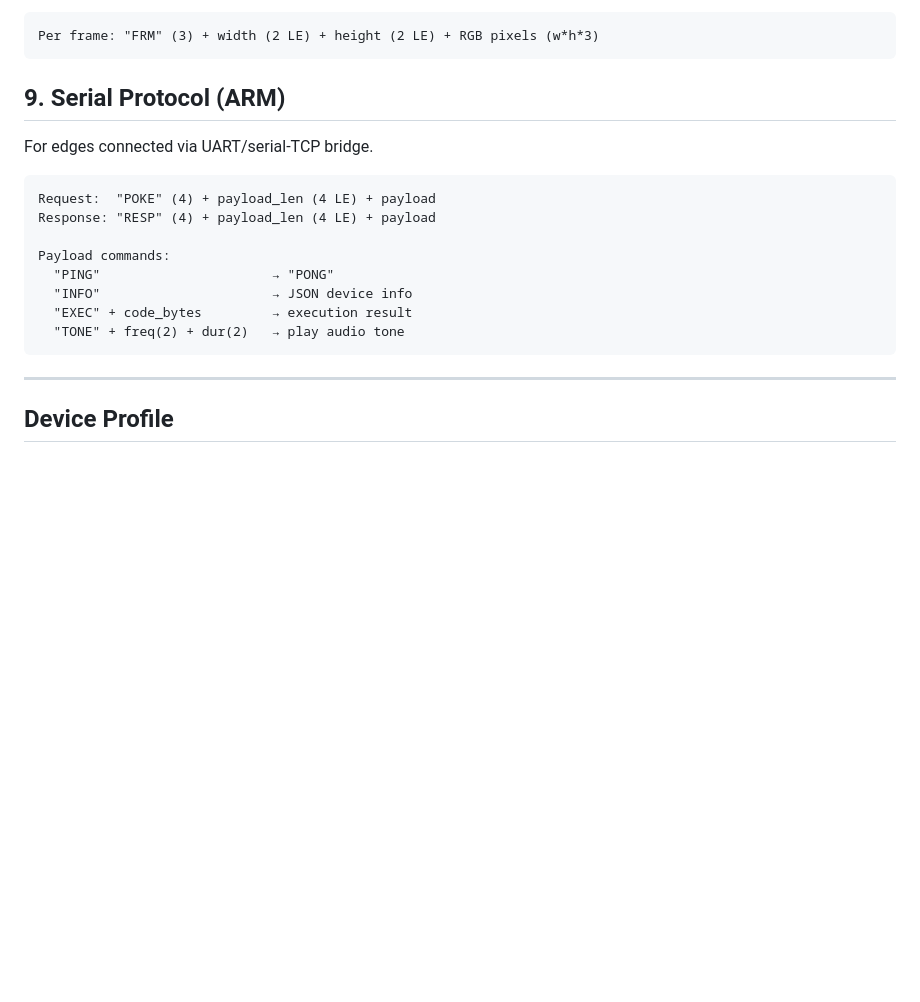
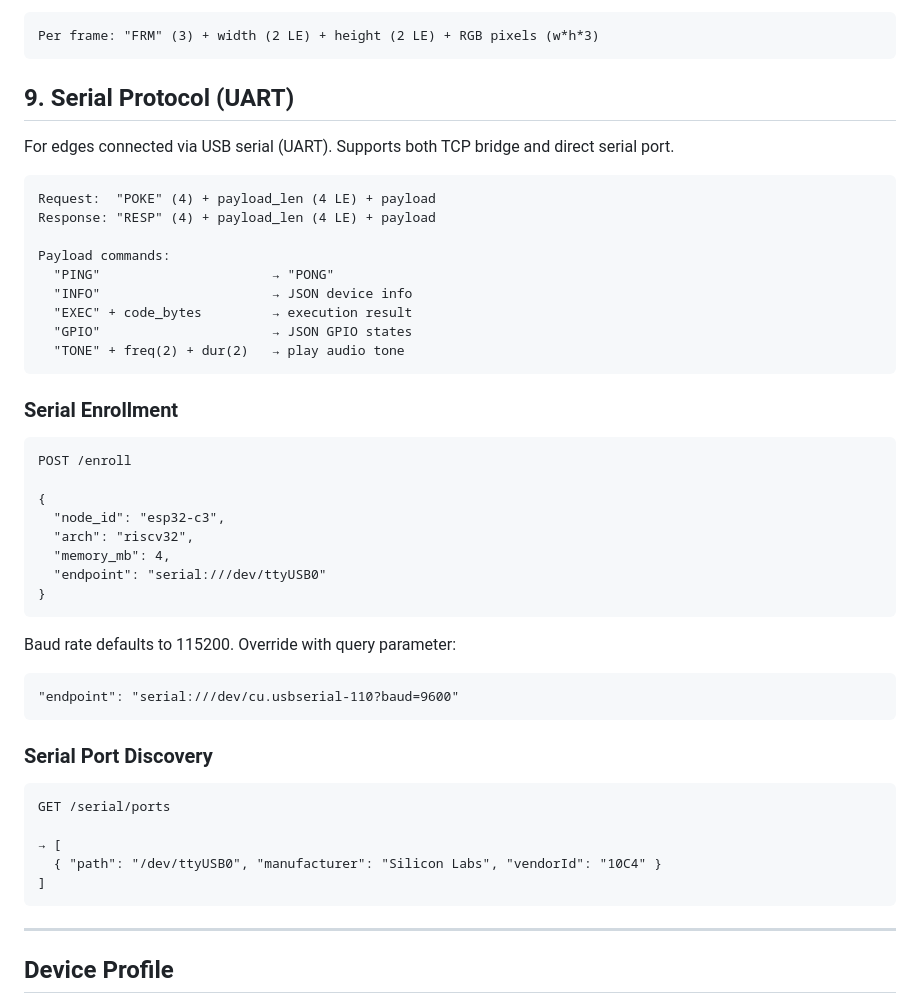
Before and after one commit to CSP911/poke, a Markdown page: PROTOCOL.md, the part around the change. Rendered like a GitHub page; blank space fills up the shorter version.

````diff
--- a/PROTOCOL.md
+++ b/PROTOCOL.md
@@ -146,9 +146,9 @@ Frame-based streaming over raw TCP.
 Per frame: "FRM" (3) + width (2 LE) + height (2 LE) + RGB pixels (w*h*3)
 ```
 
-## 9. Serial Protocol (ARM)
+## 9. Serial Protocol (UART)
 
-For edges connected via UART/serial-TCP bridge.
+For edges connected via USB serial (UART). Supports both TCP bridge and direct serial port.
 
 ```
 Request:  "POKE" (4) + payload_len (4 LE) + payload
@@ -158,7 +158,36 @@ Payload commands:
   "PING"                      → "PONG"
   "INFO"                      → JSON device info
   "EXEC" + code_bytes         → execution result
+  "GPIO"                      → JSON GPIO states
   "TONE" + freq(2) + dur(2)   → play audio tone
+```
+
+### Serial Enrollment
+
+```
+POST /enroll
+
+{
+  "node_id": "esp32-c3",
+  "arch": "riscv32",
+  "memory_mb": 4,
+  "endpoint": "serial:///dev/ttyUSB0"
+}
+```
+
+Baud rate defaults to 115200. Override with query parameter:
+```
+"endpoint": "serial:///dev/cu.usbserial-110?baud=9600"
+```
+
+### Serial Port Discovery
+
+```
+GET /serial/ports
+
+→ [
+  { "path": "/dev/ttyUSB0", "manufacturer": "Silicon Labs", "vendorId": "10C4" }
+]
 ```
 
 ---
````
Also changed, not shown: README.md (+32 -2 lines), docs/serial-pipeline-evidence.md (added, +239 -0 lines), demo/serial-pipeline.gif (added), 14 other files.
